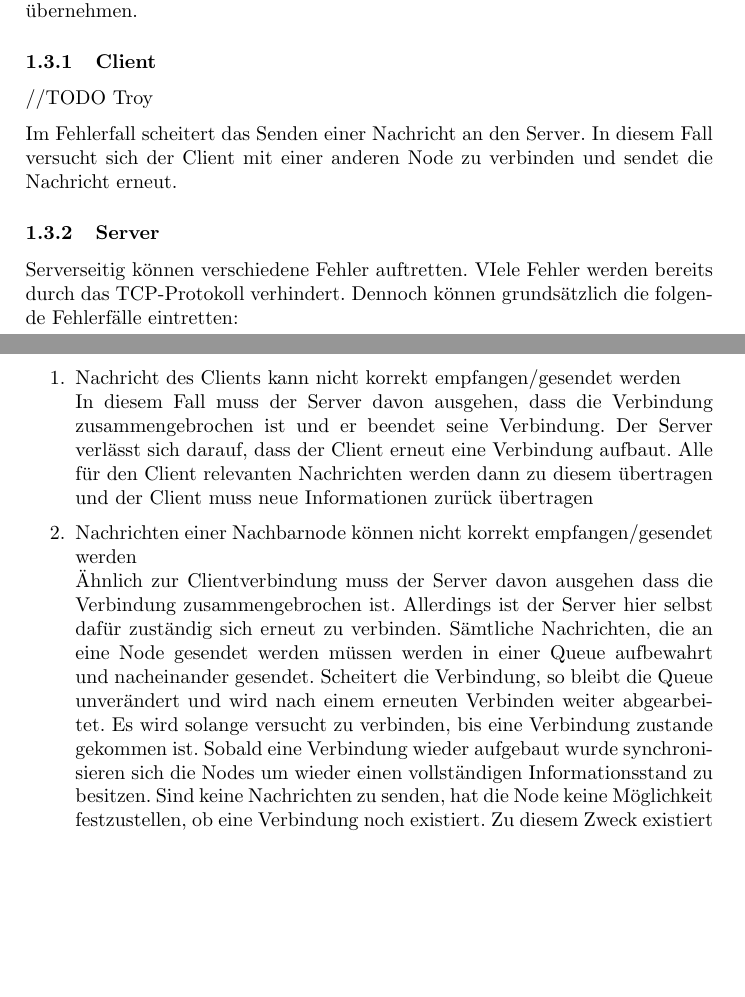
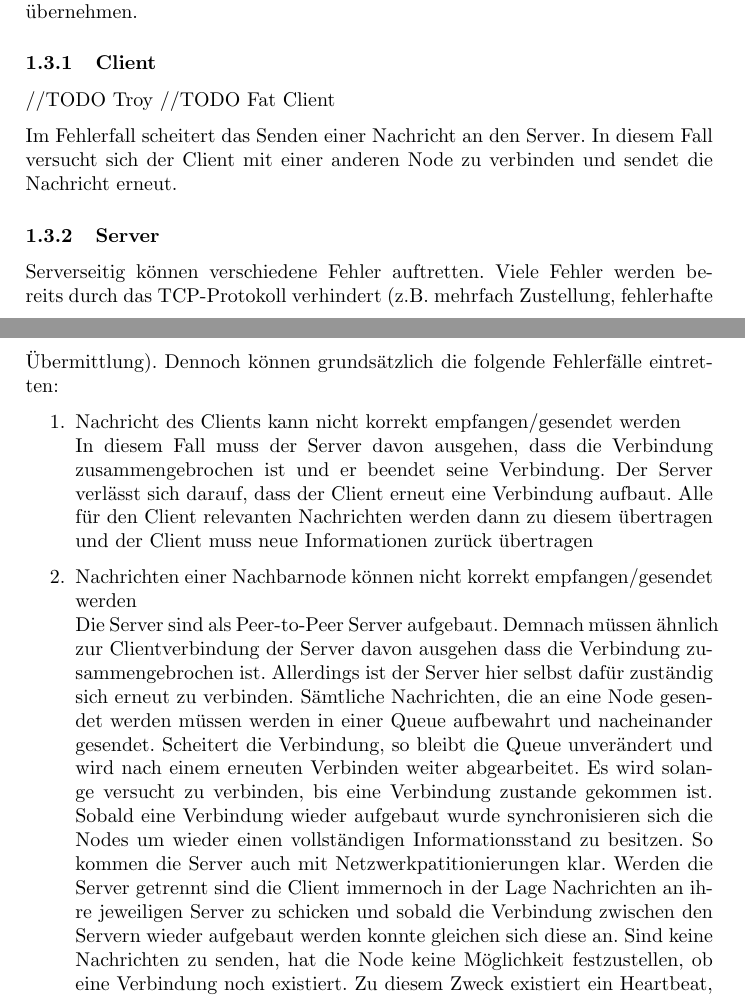
Before and after one commit to DHBWMannheim/vs-chat, a LaTeX document (docs/docs.tex, which reads docs/basisanforderungen.tex): two parts of pages 3 and 4 of 10, joined at a grey line, cut so that both start at the same text, the shorter picture padded with empty space. Compiled offline with pdfLaTeX.

Commit message:
adds some missing information

```diff
--- a/docs/basisanforderungen.tex
+++ b/docs/basisanforderungen.tex
@@ -71,12 +71,13 @@ Chatsystems besitzen müssen. Bricht eine Node zusammen muss dementsprechend ein
 
 \subsubsection{Client}
 //TODO Troy
+//TODO Fat Client
 
 Im Fehlerfall scheitert das Senden einer Nachricht an den Server. In diesem Fall versucht sich der Client mit
 einer anderen Node zu verbinden und sendet die Nachricht erneut.
 
 \subsubsection{Server}
-Serverseitig können verschiedene Fehler auftretten. VIele Fehler werden bereits durch das TCP-Protokoll verhindert.
+Serverseitig können verschiedene Fehler auftretten. Viele Fehler werden bereits durch das TCP-Protokoll verhindert (z.B. mehrfach Zustellung, fehlerhafte Übermittlung).
 Dennoch können grundsätzlich die folgende Fehlerfälle eintretten:
 \begin{enumerate}
     \item Nachricht des Clients kann nicht korrekt empfangen/gesendet werden\\
@@ -85,13 +86,12 @@ Dennoch können grundsätzlich die folgende Fehlerfälle eintretten:
         Alle für den Client relevanten Nachrichten werden dann zu diesem übertragen und der Client muss
         neue Informationen zurück übertragen
     \item Nachrichten einer Nachbarnode können nicht korrekt empfangen/gesendet werden\\
-        Ähnlich zur Clientverbindung muss der Server davon ausgehen dass die Verbindung zusammengebrochen ist.
+        Die Server sind als Peer-to-Peer Server aufgebaut. Demnach müssen ähnlich zur Clientverbindung der Server davon ausgehen dass die Verbindung zusammengebrochen ist.
         Allerdings ist der Server hier selbst dafür zuständig sich erneut zu verbinden. Sämtliche Nachrichten,
         die an eine Node gesendet werden müssen werden in einer Queue aufbewahrt und nacheinander gesendet.
         Scheitert die Verbindung, so bleibt die Queue unverändert und wird nach einem erneuten Verbinden
         weiter abgearbeitet. Es wird solange versucht zu verbinden, bis eine Verbindung zustande gekommen ist.
-        Sobald eine Verbindung wieder aufgebaut wurde synchronisieren sich die Nodes um wieder einen vollständigen
-        Informationsstand zu besitzen.
+        Sobald eine Verbindung wieder aufgebaut wurde synchronisieren sich die Nodes um wieder einen vollständigen Informationsstand zu besitzen. So kommen die Server auch mit Netzwerkpatitionierungen klar. Werden die Server getrennt sind die Client immernoch in der Lage Nachrichten an ihre jeweiligen Server zu schicken und sobald die Verbindung zwischen den Servern wieder aufgebaut werden konnte gleichen sich diese an.
         Sind keine Nachrichten zu senden, hat die Node keine Möglichkeit festzustellen,
         ob eine Verbindung noch existiert. Zu diesem Zweck existiert ein Heartbeat, der periodisch
         die Nachbarnodes anpingt und so prüft, ob die Verbindung noch existiert.
```
Also changed, not shown: docs/codewalkthrough.tex (+1 -1 lines), docs/docs.pdf, 2 other files.
